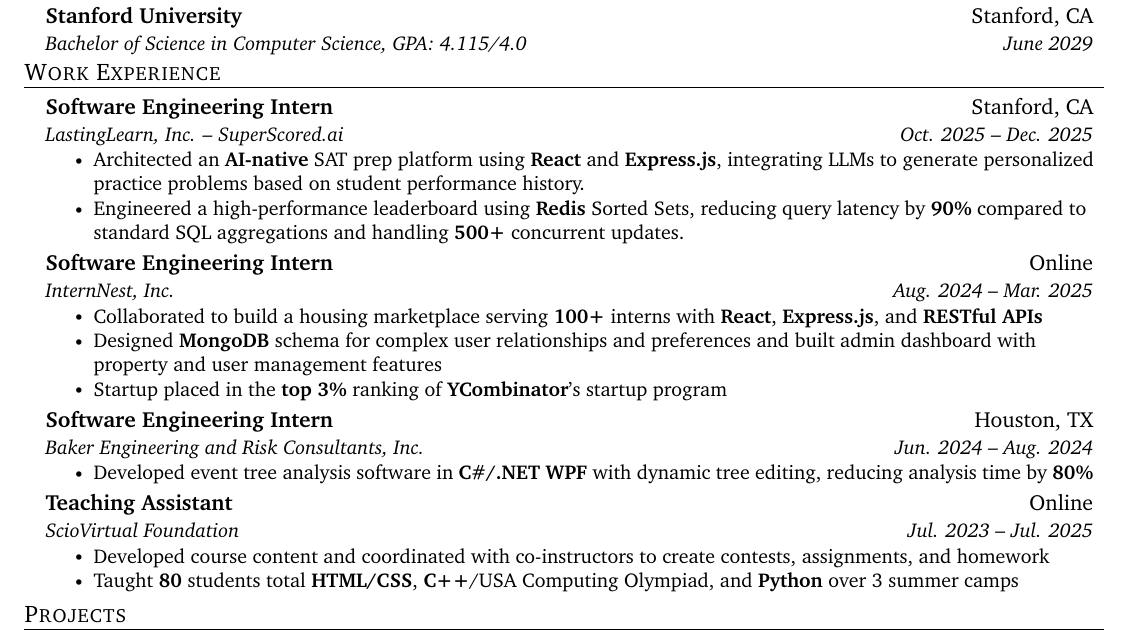
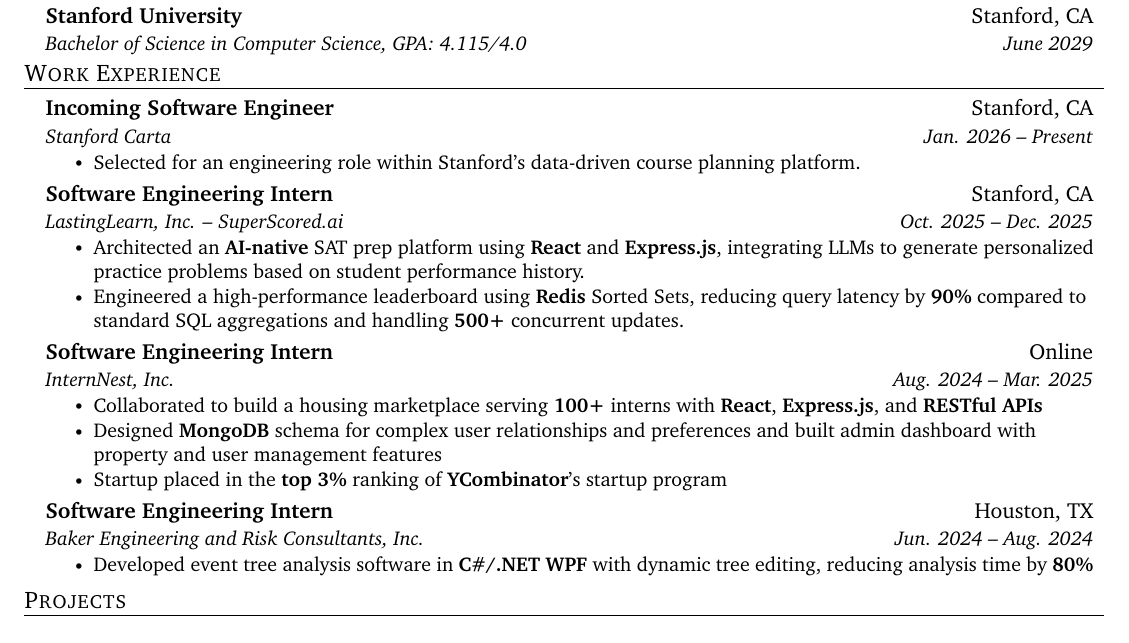
Before and after one commit to kennethliu0/resume, a LaTeX CV (Kenneth_Liu_resume.tex): part of the page, cut so that both start at the same text. Compiled offline with pdfLaTeX.

Commit message:
Add Carta

```diff
--- a/Kenneth_Liu_resume.tex
+++ b/Kenneth_Liu_resume.tex
@@ -152,6 +152,12 @@
 %-----------EXPERIENCE-----------
 \section{Work Experience}
   \resumeSubHeadingListStart
+    \resumeSubheading
+      {Incoming Software Engineer}{Stanford, CA}
+      {Stanford Carta}{Jan. 2026 -- Present}
+      \resumeItemListStart
+        \resumeItem{Selected for an engineering role within Stanford’s data-driven course planning platform.}
+      \resumeItemListEnd
      \resumeSubheading
       {Software Engineering Intern}{Stanford, CA}
       {LastingLearn, Inc. -- SuperScored.ai}{Oct. 2025 -- Dec. 2025}
@@ -172,13 +178,6 @@
       {Baker Engineering and Risk Consultants, Inc.}{Jun. 2024 -- Aug. 2024}
       \resumeItemListStart
         \resumeItem{Developed event tree analysis software in \textbf{C\#/.NET WPF} with dynamic tree editing, reducing analysis time by \textbf{80\%}}
-      \resumeItemListEnd
-    \resumeSubheading
-      {Teaching Assistant}{Online}
-      {ScioVirtual Foundation}{Jul. 2023 -- Jul. 2025}
-      \resumeItemListStart
-        \resumeItem{Developed course content and coordinated with co-instructors to create contests, assignments, and homework}
-        \resumeItem{Taught \textbf{80} students total \textbf{HTML/CSS}, \textbf{C++}/USA Computing Olympiad, and \textbf{Python} over 3 summer camps}
       \resumeItemListEnd
   \resumeSubHeadingListEnd
 
```
